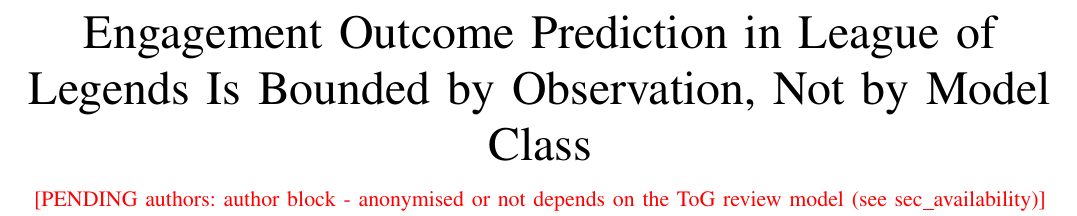
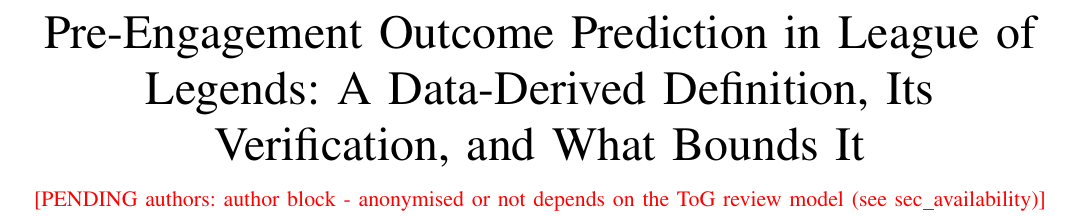
Before and after one commit to Lunecid/LOL_teamfight_Lab, a LaTeX paper (docs/tog_manuscript/main.tex): part of page 1 of 16, cut so that both start at the same text. Compiled offline with pdfLaTeX.

Commit message:
Manuscript title no longer asserts the pending model-class result; placeholders build
The working title claimed engagement prediction is 'not bounded by model class', which rests on the
tuned, capacity-matched deep baselines still running.  It now names what the paper already supports.
The missing-section placeholder passed raw underscores (sec_label) into text mode, which stops a full
build; the file name is now detokenized.

Co-Authored-By: Claude Opus 5 <noreply@anthropic.com>

```diff
--- a/docs/tog_manuscript/main.tex
+++ b/docs/tog_manuscript/main.tex
@@ -21,11 +21,13 @@
 
 \IfFileExists{macros.tex}{\input{macros.tex}}{}
 \providecommand{\pending}[2]{\textcolor{red}{[PENDING #1: #2]}}
-\newcommand{\sectionfile}[1]{\IfFileExists{#1.tex}{\input{#1.tex}}{\pending{section}{#1.tex not written yet}}}
+\newcommand{\sectionfile}[1]{\IfFileExists{#1.tex}{\input{#1.tex}}{\pending{section}{\detokenize{#1}.tex not written yet}}}
 
 \begin{document}
 
-\title{Engagement Outcome Prediction in League of Legends Is Bounded by Observation, Not by Model Class}
+% Working title.  The earlier title asserted 'not by model class'; that claim waits for the tuned,
+% capacity-matched deep baselines (A1), so it is not in the title until those results exist.
+\title{Pre-Engagement Outcome Prediction in League of Legends: A Data-Derived Definition, Its Verification, and What Bounds It}
 \author{\pending{authors}{author block - anonymised or not depends on the ToG review model (see sec\_availability)}}
 \markboth{IEEE Transactions on Games}{}
 
```
